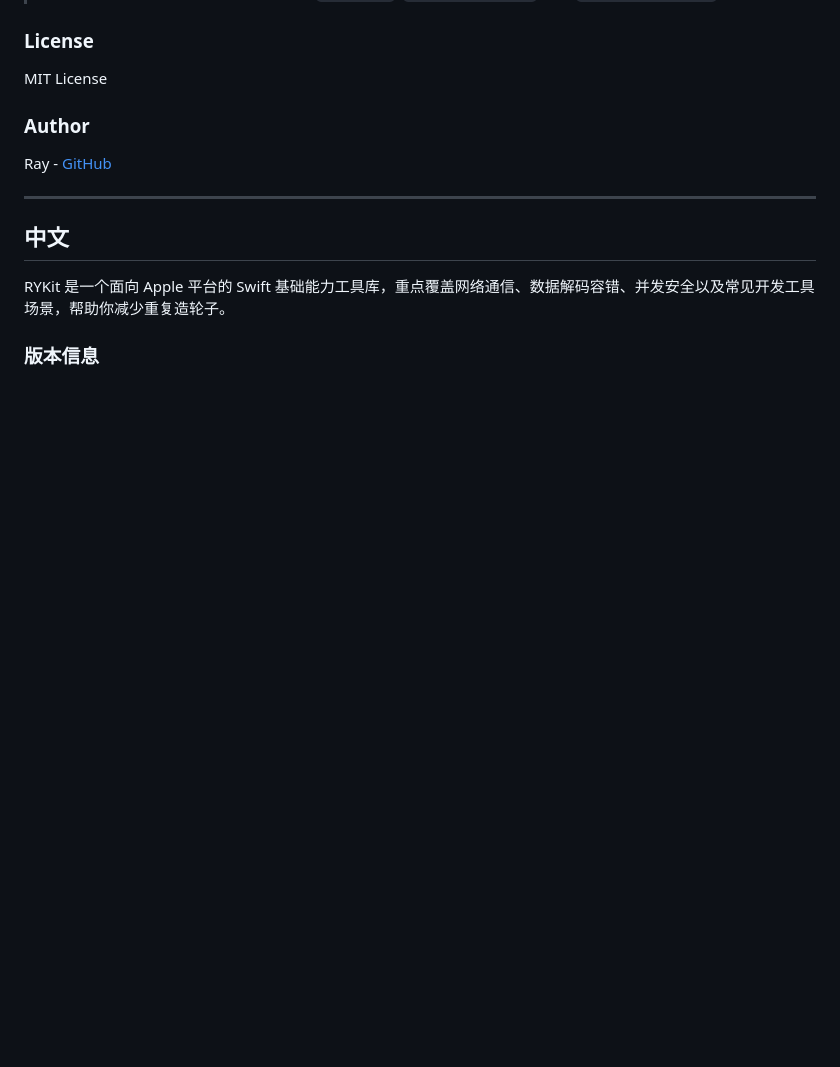
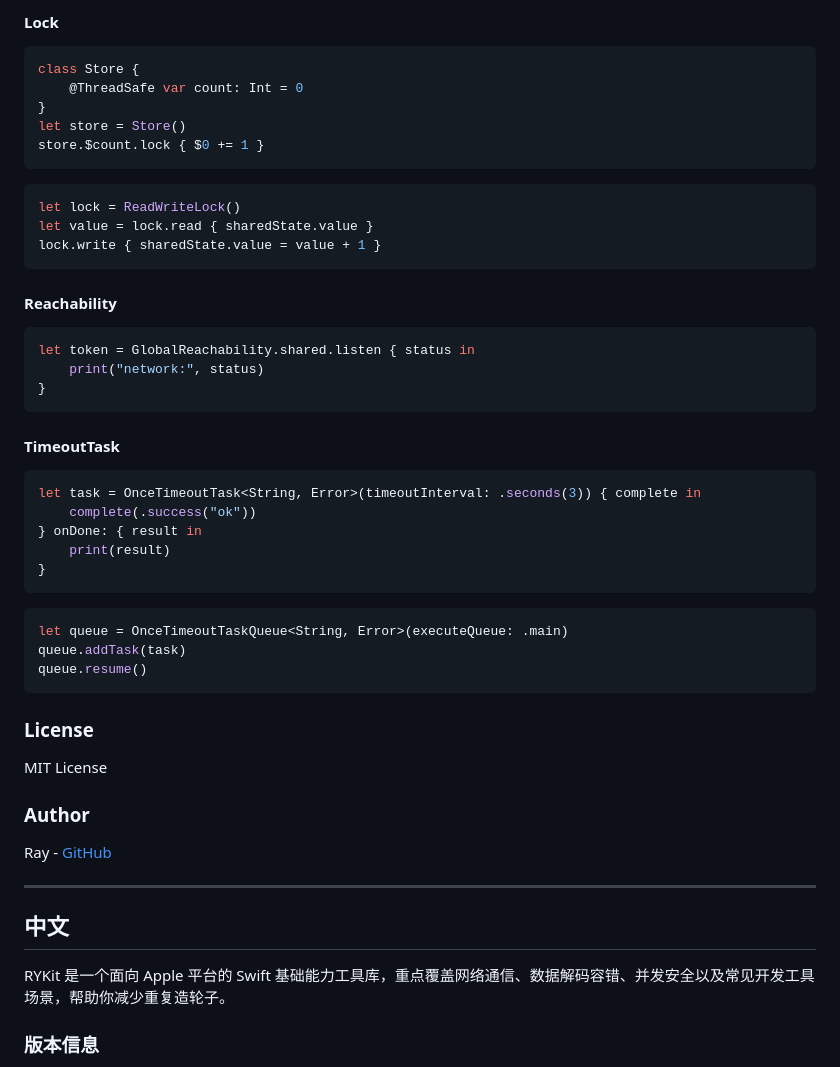
Before and after one commit to mithyer/RYKit, a Markdown page: README.md, the part around one of its changes. Rendered like a GitHub page; blank space fills up the shorter version.

````diff
--- a/README.md
+++ b/README.md
@@ -210,3 +292,40 @@ Choose the public product that best fits your integration needs:
+#### Lock
+```swift
+class Store {
+    @ThreadSafe var count: Int = 0
+}
+let store = Store()
+store.$count.lock { $0 += 1 }
+```
+
+```swift
+let lock = ReadWriteLock()
+let value = lock.read { sharedState.value }
+lock.write { sharedState.value = value + 1 }
+```
+
+#### Reachability
+```swift
+let token = GlobalReachability.shared.listen { status in
+    print("network:", status)
+}
+```
+
+#### TimeoutTask
+```swift
+let task = OnceTimeoutTask<String, Error>(timeoutInterval: .seconds(3)) { complete in
+    complete(.success("ok"))
+} onDone: { result in
+    print(result)
+}
+```
+
+```swift
+let queue = OnceTimeoutTaskQueue<String, Error>(executeQueue: .main)
+queue.addTask(task)
+queue.resume()
+```
+
 ### License
 
 MIT License
````
Also changed, not shown: other parts of README.md (+82 -0 lines).
